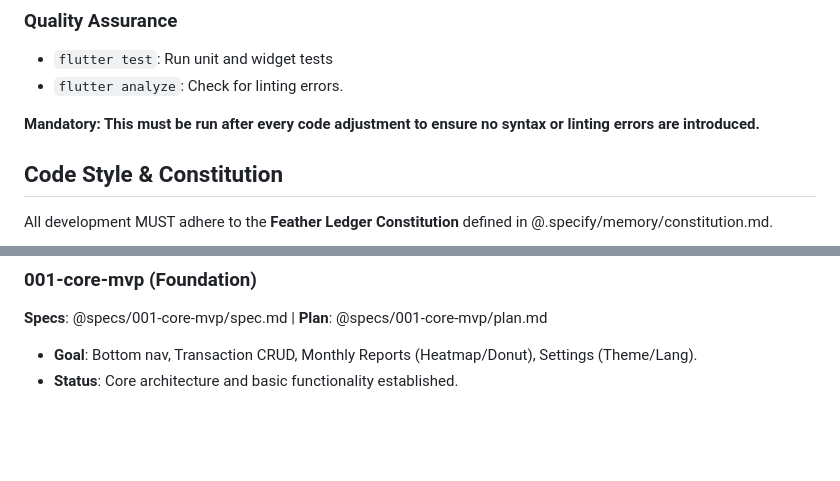
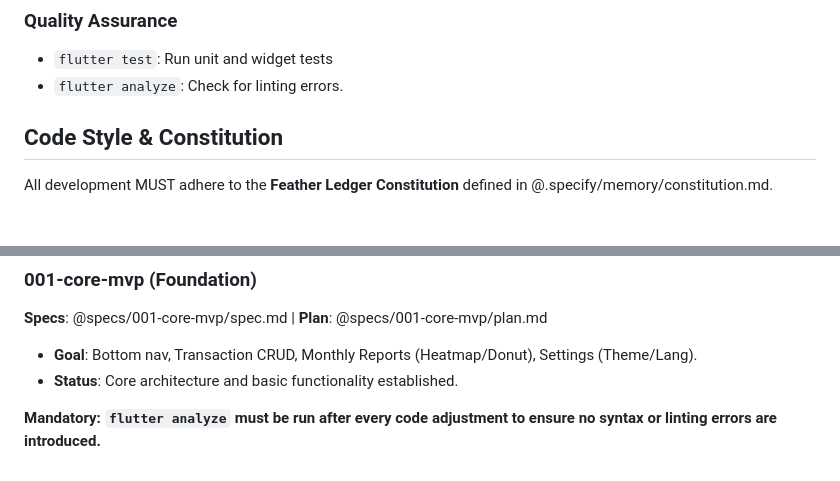
Before and after one commit to lane4dev/feather_ledger, a Markdown page: GEMINI.md, 2 parts joined by grey strips. Rendered like a GitHub page; blank space fills up the shorter version.

Commit message:
docs(gemini): Update GEMINI.md to clarify mandatory linting checks after code adjustments

```diff
--- a/GEMINI.md
+++ b/GEMINI.md
@@ -46,8 +46,6 @@ lib/
 - `flutter test`: Run unit and widget tests
 - `flutter analyze`: Check for linting errors.
 
-**Mandatory: This must be run after every code adjustment to ensure no syntax or linting errors are introduced.**
-
 ## Code Style & Constitution
 
 All development MUST adhere to the **Feather Ledger Constitution** defined in @.specify/memory/constitution.md.
@@ -73,3 +71,5 @@ All development MUST adhere to the **Feather Ledger Constitution** defined in @.
 
 <!-- MANUAL ADDITIONS START -->
 <!-- MANUAL ADDITIONS END -->
+
+**Mandatory: `flutter analyze` must be run after every code adjustment to ensure no syntax or linting errors are introduced.**
```
